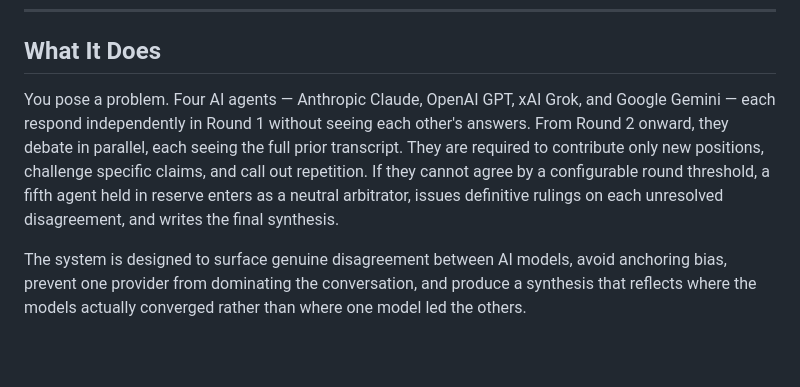
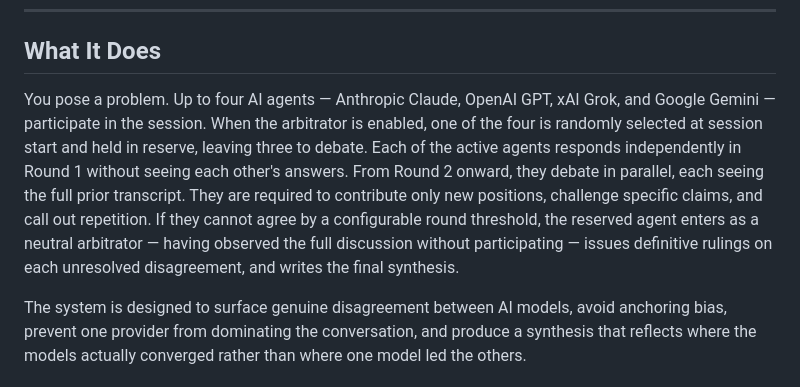
Before and after one commit to 2plus2cabbage/ai-collab, a Markdown page: README.md, the part around the change. GitHub-like rendering; blank space fills up the shorter version.

```diff
--- a/README.md
+++ b/README.md
@@ -9,7 +9,7 @@ A single-page web application that runs multiple AI agents from different provid
 
 ## What It Does
 
-You pose a problem. Four AI agents — Anthropic Claude, OpenAI GPT, xAI Grok, and Google Gemini — each respond independently in Round 1 without seeing each other's answers. From Round 2 onward, they debate in parallel, each seeing the full prior transcript. They are required to contribute only new positions, challenge specific claims, and call out repetition. If they cannot agree by a configurable round threshold, a fifth agent held in reserve enters as a neutral arbitrator, issues definitive rulings on each unresolved disagreement, and writes the final synthesis.
+You pose a problem. Up to four AI agents — Anthropic Claude, OpenAI GPT, xAI Grok, and Google Gemini — participate in the session. When the arbitrator is enabled, one of the four is randomly selected at session start and held in reserve, leaving three to debate. Each of the active agents responds independently in Round 1 without seeing each other's answers. From Round 2 onward, they debate in parallel, each seeing the full prior transcript. They are required to contribute only new positions, challenge specific claims, and call out repetition. If they cannot agree by a configurable round threshold, the reserved agent enters as a neutral arbitrator — having observed the full discussion without participating — issues definitive rulings on each unresolved disagreement, and writes the final synthesis.
 
 The system is designed to surface genuine disagreement between AI models, avoid anchoring bias, prevent one provider from dominating the conversation, and produce a synthesis that reflects where the models actually converged rather than where one model led the others.
 
```
